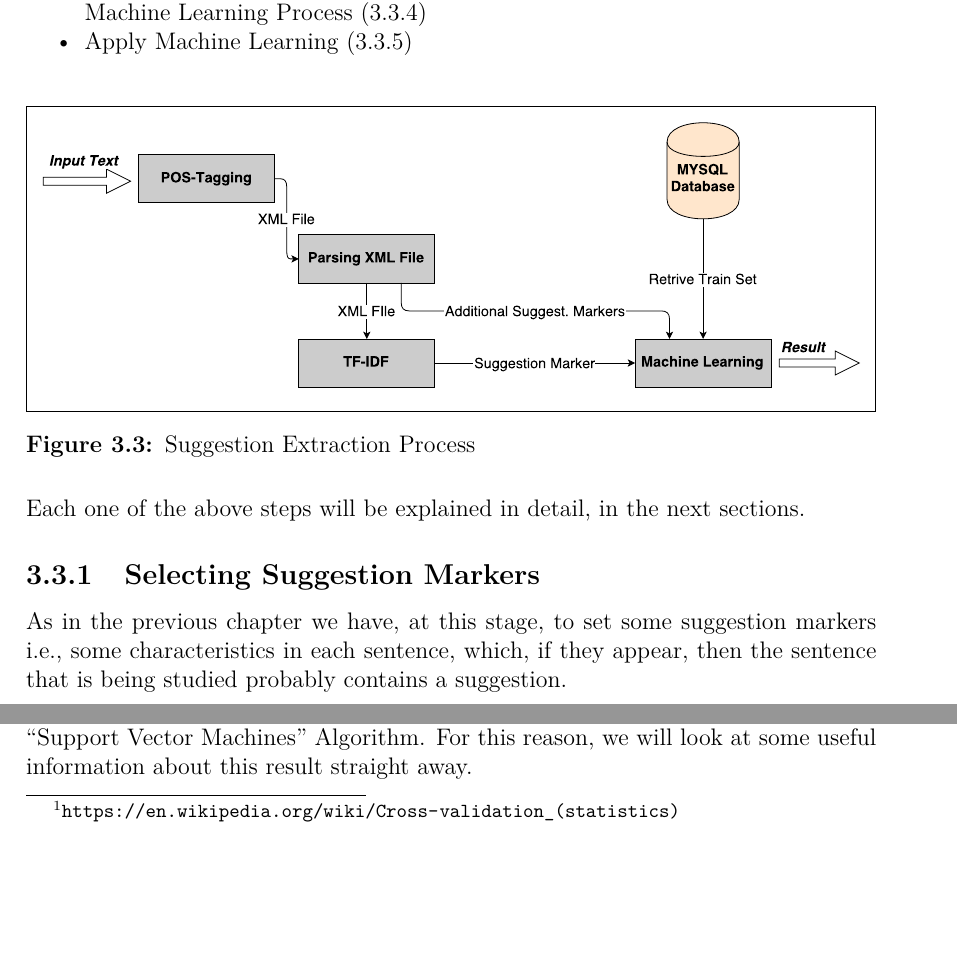
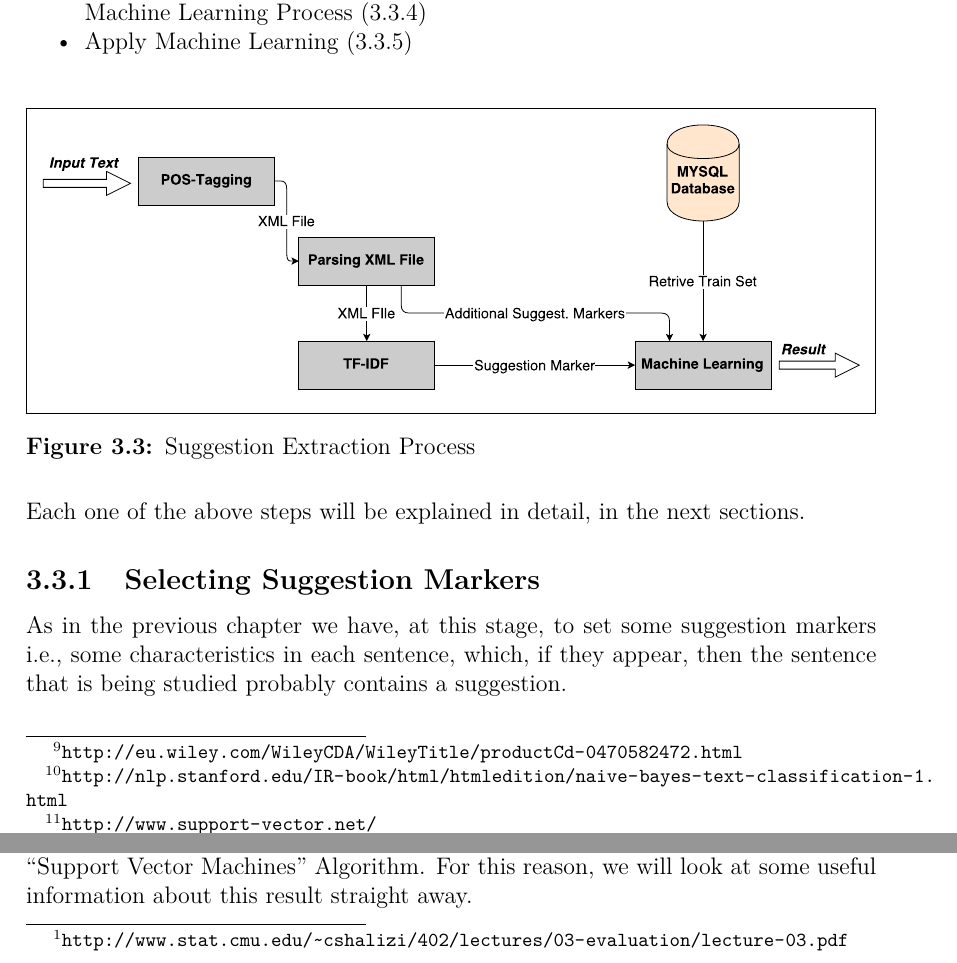
Before and after one commit to csdRepo/OpinionMiningLatex, a LaTeX thesis (Latex/Main.tex, which reads Latex/include/Methods.tex, Latex/include/Results.tex): two parts of pages 34 and 46 of 56, joined at a grey line, cut so that both start at the same text, the shorter picture padded with empty space. Compiled offline with pdfLaTeX.

Commit message:
last last

```diff
--- a/Latex/include/Methods.tex
+++ b/Latex/include/Methods.tex
@@ -289,3 +289,7 @@ To verify the accuracy of the Train set, we tried many algorithms:\\
 
 \begin{itemize}
 
+	\item Logistic Regression\footnote{\url{http://eu.wiley.com/WileyCDA/WileyTitle/productCd-0470582472.html}}
+	\item Native Bayes\footnote{\url{http://nlp.stanford.edu/IR-book/html/htmledition/naive-bayes-text-classification-1.html}}
+	\item Support Vector Machines\footnote{\url{http://www.support-vector.net/}}
+	\item Random Forest\footnote{\url{http://link.springer.com/chapter/10.10072F978-0-387-84858-7_15}}\\
--- a/Latex/include/Results.tex
+++ b/Latex/include/Results.tex
@@ -86,7 +86,7 @@ But, especially for the example with the number of the verbs, there is one more
 But we have to note that not all the argument markers contribute in the same way in characterising a sentence as Argumentative. This is shown in the above diagrams and more precisely in those which have enough bars in which the red colour has the same size as the blue colour (there is an almost equal number of sentences between the two classes). A characteristic example is the ``No. of Connecting Words in a Sentence'' diagram (4.5). The markers which show this quality are used more for the fine tuning of the process.
 
 \subsection{Algorithms used in Machine Learning Procedure}\label{412_ref}
-In this subsection, we will see the results that the Algorithms which were used to check the accuracy of Machine Learning Process, produced. The results have been produced by carrying out classification on the Train Set and using ``10 Fold Cross Validation''\footnote{\url{https://en.wikipedia.org/wiki/Cross-validation_(statistics)}}.
+In this subsection, we will see the results that the Algorithms which were used to check the accuracy of Machine Learning Process, produced. The results have been produced by carrying out classification on the Train Set and using ``10 Fold Cross Validation''\footnote{\url{http://www.stat.cmu.edu/~cshalizi/402/lectures/03-evaluation/lecture-03.pdf}}.
 
 \begin{table}[H]
 \centering
```
Also changed, not shown: Latex/Main.pdf, Latex/include/Methods.tex (6 more changed lines).
